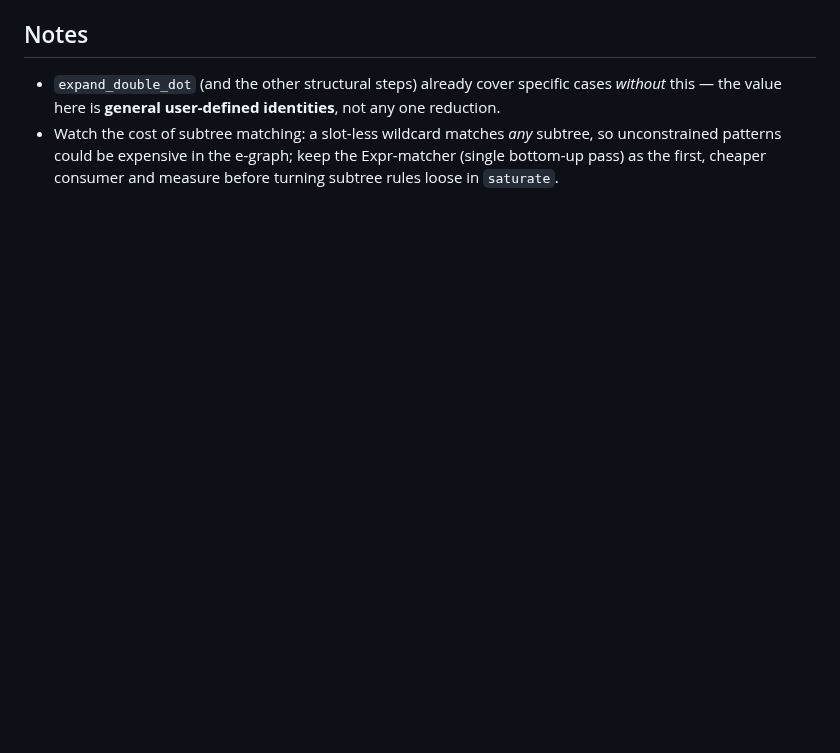
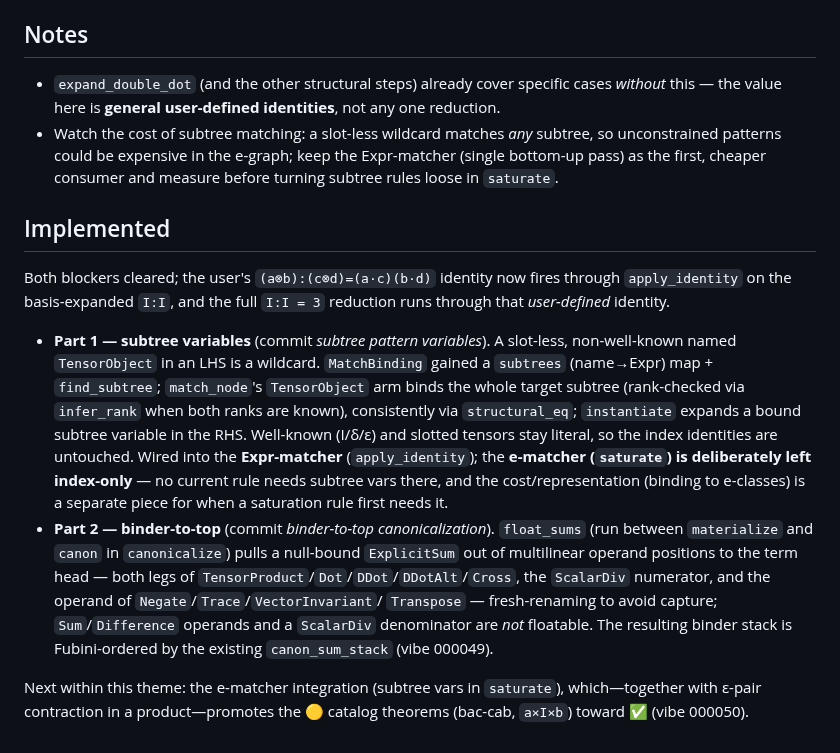
Before and after one commit to deadmorous/tender, a Markdown page: vibes/000051_subtree-pattern-variables.md, the part around the change. GitHub-like rendering; blank space fills up the shorter version.

Commit message:
vibe 000051: record the implemented subtree-var matcher and binder-to-top
Co-Authored-By: Claude Opus 4.8 <noreply@anthropic.com>

```diff
--- a/vibes/000051_subtree-pattern-variables.md
+++ b/vibes/000051_subtree-pattern-variables.md
@@ -67,3 +67,33 @@ Both blockers must be cleared for the example to match via `apply_identity`.
   subtree, so unconstrained patterns could be expensive in the e-graph; keep the
   Expr-matcher (single bottom-up pass) as the first, cheaper consumer and
   measure before turning subtree rules loose in `saturate`.
+
+## Implemented
+
+Both blockers cleared; the user's `(a⊗b):(c⊗d)=(a·c)(b·d)` identity now fires
+through `apply_identity` on the basis-expanded `I:I`, and the full `I:I = 3`
+reduction runs through that *user-defined* identity.
+
+- **Part 1 — subtree variables** (commit *subtree pattern variables*). A
+  slot-less, non-well-known named `TensorObject` in an LHS is a wildcard.
+  `MatchBinding` gained a `subtrees` (name→Expr) map + `find_subtree`;
+  `match_node`'s `TensorObject` arm binds the whole target subtree
+  (rank-checked via `infer_rank` when both ranks are known), consistently via
+  `structural_eq`; `instantiate` expands a bound subtree variable in the RHS.
+  Well-known (I/δ/ε) and slotted tensors stay literal, so the index identities
+  are untouched.  Wired into the **Expr-matcher** (`apply_identity`); the
+  **e-matcher (`saturate`) is deliberately left index-only** — no current rule
+  needs subtree vars there, and the cost/representation (binding to e-classes)
+  is a separate piece for when a saturation rule first needs it.
+- **Part 2 — binder-to-top** (commit *binder-to-top canonicalization*).
+  `float_sums` (run between `materialize` and `canon` in `canonicalize`) pulls a
+  null-bound `ExplicitSum` out of multilinear operand positions to the term
+  head — both legs of `TensorProduct`/`Dot`/`DDot`/`DDotAlt`/`Cross`, the
+  `ScalarDiv` numerator, and the operand of `Negate`/`Trace`/`VectorInvariant`/
+  `Transpose` — fresh-renaming to avoid capture; `Sum`/`Difference` operands and
+  a `ScalarDiv` denominator are *not* floatable.  The resulting binder stack is
+  Fubini-ordered by the existing `canon_sum_stack` (vibe 000049).
+
+Next within this theme: the e-matcher integration (subtree vars in `saturate`),
+which—together with ε-pair contraction in a product—promotes the 🟡 catalog
+theorems (bac-cab, `a×I×b`) toward ✅ (vibe 000050).
```
